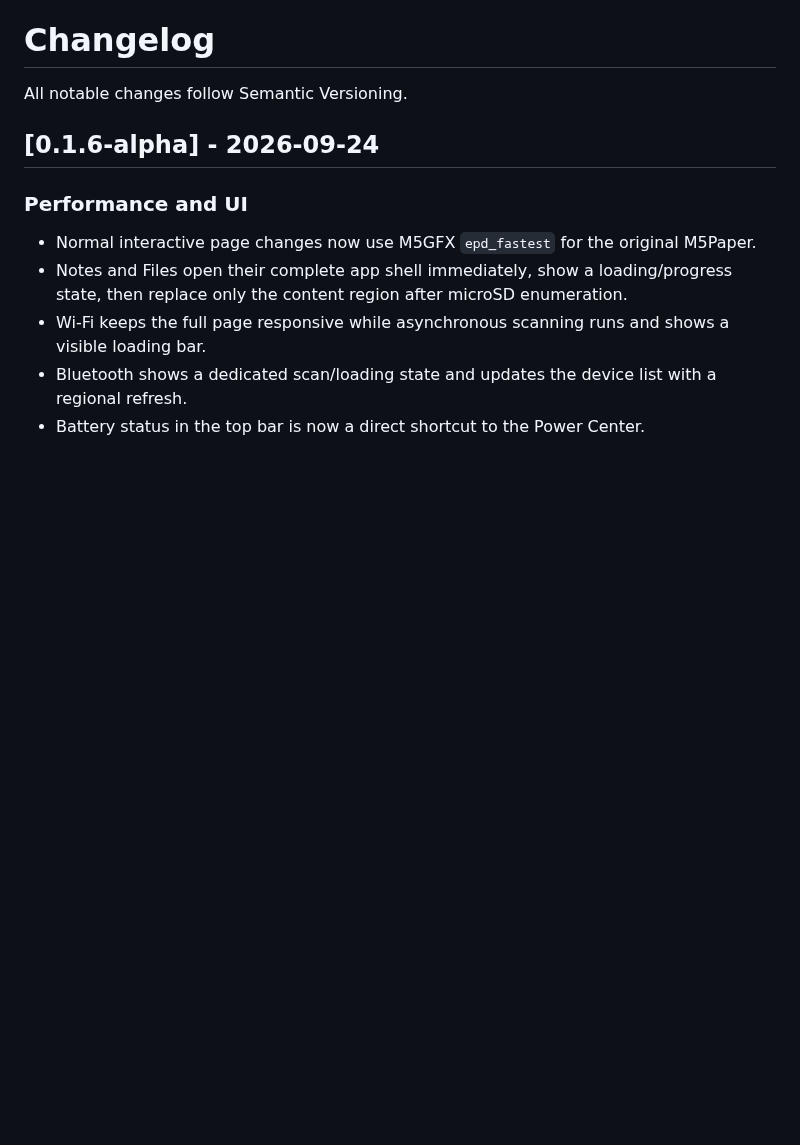
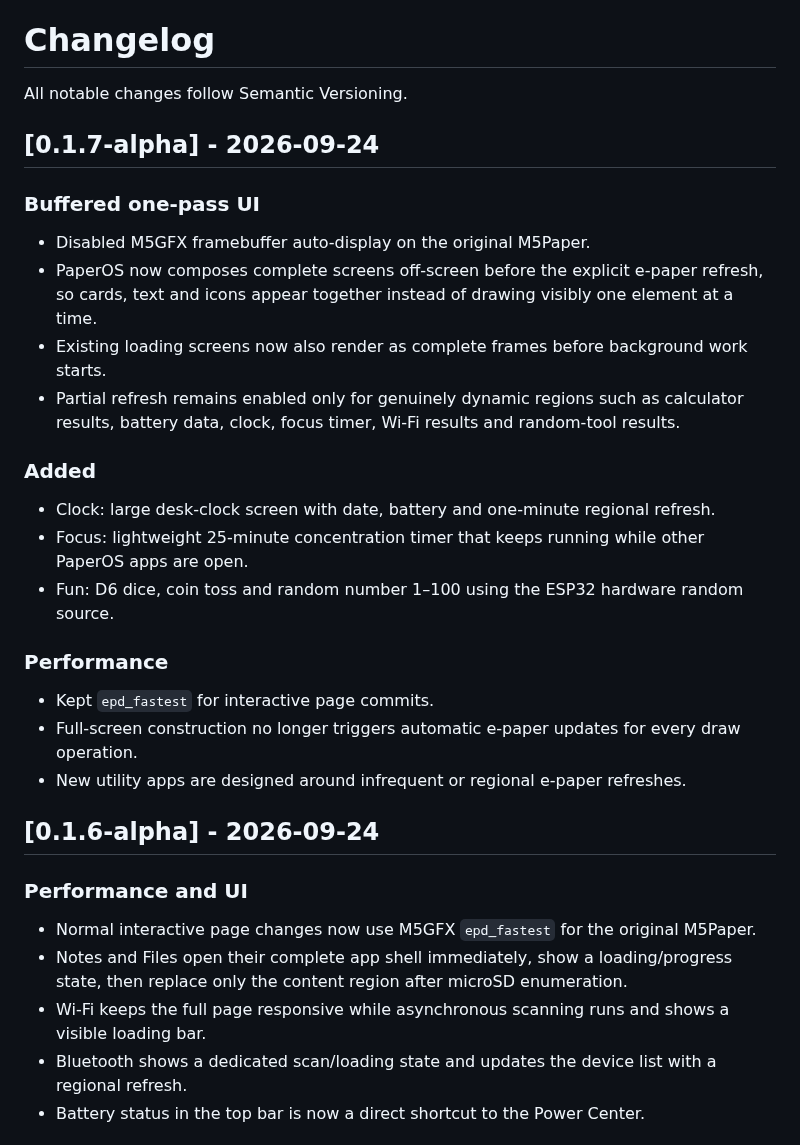
Before and after one commit to wincklers85/PaperOS-M5Paper, a Markdown page: CHANGELOG.md, the part around the change. Rendered like a GitHub page; blank space fills up the shorter version.

Commit message:
docs: add buffered UI 0.1.7 changelog

```diff
--- a/CHANGELOG.md
+++ b/CHANGELOG.md
@@ -1,6 +1,24 @@
 # Changelog
 
 All notable changes follow Semantic Versioning.
+
+## [0.1.7-alpha] - 2026-09-24
+
+### Buffered one-pass UI
+- Disabled M5GFX framebuffer auto-display on the original M5Paper.
+- PaperOS now composes complete screens off-screen before the explicit e-paper refresh, so cards, text and icons appear together instead of drawing visibly one element at a time.
+- Existing loading screens now also render as complete frames before background work starts.
+- Partial refresh remains enabled only for genuinely dynamic regions such as calculator results, battery data, clock, focus timer, Wi-Fi results and random-tool results.
+
+### Added
+- Clock: large desk-clock screen with date, battery and one-minute regional refresh.
+- Focus: lightweight 25-minute concentration timer that keeps running while other PaperOS apps are open.
+- Fun: D6 dice, coin toss and random number 1–100 using the ESP32 hardware random source.
+
+### Performance
+- Kept `epd_fastest` for interactive page commits.
+- Full-screen construction no longer triggers automatic e-paper updates for every draw operation.
+- New utility apps are designed around infrequent or regional e-paper refreshes.
 
 ## [0.1.6-alpha] - 2026-09-24
 
```
